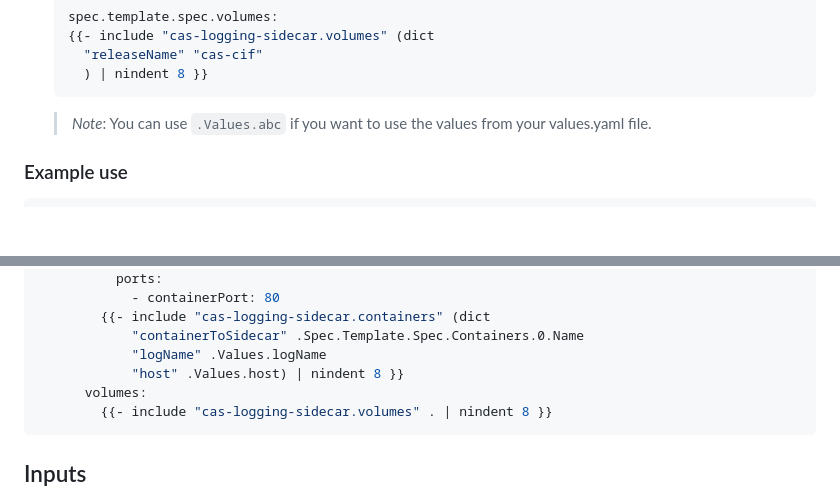
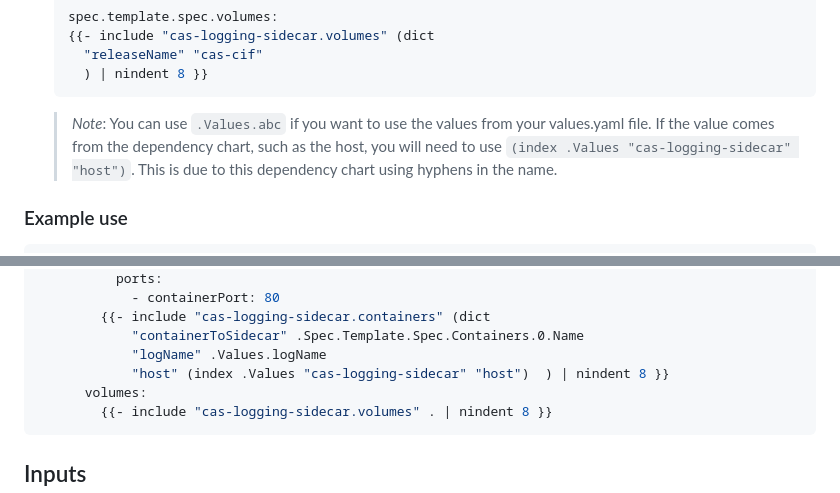
Before and after one commit to bcgov/cas-pipeline, a Markdown page: helm/cas-logging-sidecar/README.md, 2 parts joined by grey strips. Rendered like a GitHub page; blank space fills up the shorter version.

Commit message:
docs: update readme with correct formatting in params

````diff
--- a/helm/cas-logging-sidecar/README.md
+++ b/helm/cas-logging-sidecar/README.md
@@ -49,6 +49,7 @@ See [https://github.com/bcgov/cas-efk](https://github.com/bcgov/cas-efk) for mor
     ```
 
     > *Note*: You can use `.Values.abc` if you want to use the values from your values.yaml file.
+    > If the value comes from the dependency chart, such as the host, you will need to use `(index .Values "cas-logging-sidecar" "host")`. This is due to this dependency chart using hyphens in the name.
 
 ### Example use
 
@@ -70,7 +71,7 @@ spec:
         {{- include "cas-logging-sidecar.containers" (dict
             "containerToSidecar" .Spec.Template.Spec.Containers.0.Name
             "logName" .Values.logName
-            "host" .Values.host) | nindent 8 }}
+            "host" (index .Values "cas-logging-sidecar" "host")  ) | nindent 8 }}
       volumes:
         {{- include "cas-logging-sidecar.volumes" . | nindent 8 }}
 ```
````
